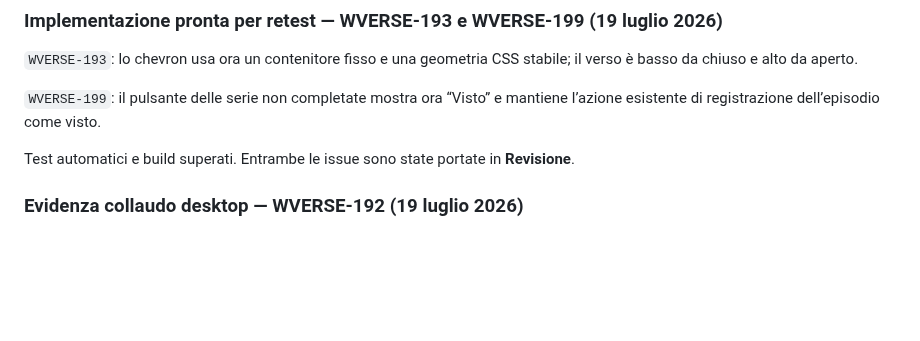
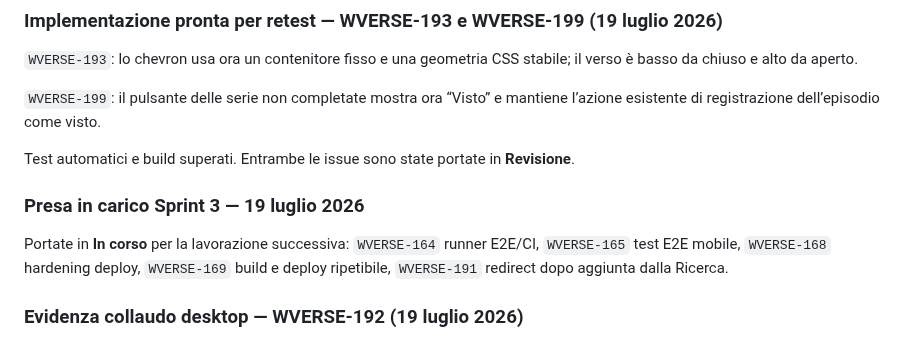
Before and after one commit to danychi1982/watchverse, a Markdown page: docs/specifications/BACKLOG_CLOUD.md, the part around the change. Rendered like a GitHub page; blank space fills up the shorter version.

Commit message:
Track Sprint 3 work in progress

```diff
--- a/docs/specifications/BACKLOG_CLOUD.md
+++ b/docs/specifications/BACKLOG_CLOUD.md
@@ -193,6 +193,10 @@ La task è associata all’Epic `WVERSE-2` (**Libreria, progressi e preferiti**)
 `WVERSE-199`: il pulsante delle serie non completate mostra ora “Visto” e mantiene l’azione esistente di registrazione dell’episodio come visto.
 
 Test automatici e build superati. Entrambe le issue sono state portate in **Revisione**.
+
+### Presa in carico Sprint 3 — 19 luglio 2026
+
+Portate in **In corso** per la lavorazione successiva: `WVERSE-164` runner E2E/CI, `WVERSE-165` test E2E mobile, `WVERSE-168` hardening deploy, `WVERSE-169` build e deploy ripetibile, `WVERSE-191` redirect dopo aggiunta dalla Ricerca.
 
 ### Evidenza collaudo desktop — WVERSE-192 (19 luglio 2026)
 
```
Also changed, not shown: docs/knowledge/JIRA_WORKFLOW.md (+2 -0 lines).
